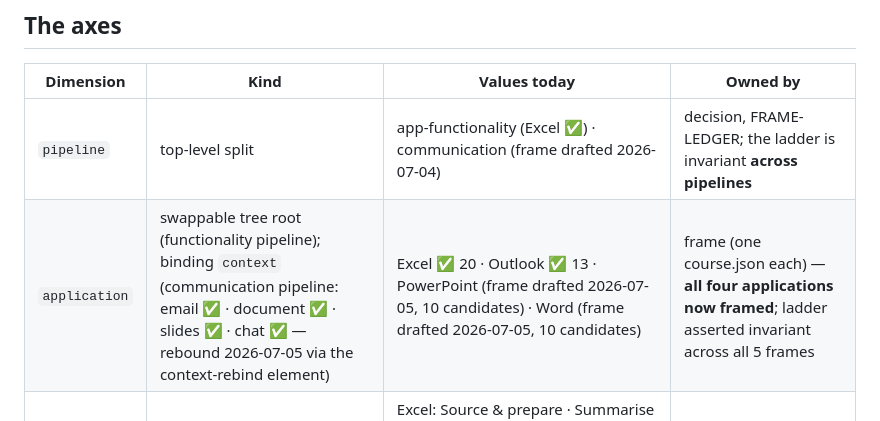
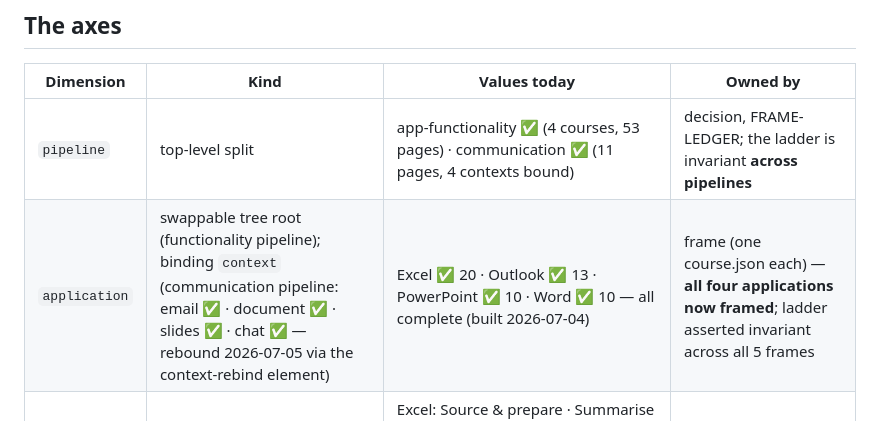
Before and after one commit to sxdennonv2/harvest, a Markdown page: ai_training/DIMENSIONS.md, the part around the change. GitHub-like rendering.

Commit message:
docs(dimensions): reflect completed estate (64 pages, all frames built)
Co-Authored-By: Claude Fable 5 <noreply@anthropic.com>

```diff
--- a/ai_training/DIMENSIONS.md
+++ b/ai_training/DIMENSIONS.md
@@ -10,8 +10,8 @@ being swapped, it belongs in communication.* ✅ = populated.
 
 | Dimension | Kind | Values today | Owned by |
 |---|---|---|---|
-| `pipeline` | top-level split | app-functionality (Excel ✅) · communication (frame drafted 2026-07-04) | decision, FRAME-LEDGER; the ladder is invariant **across pipelines** |
-| `application` | swappable tree root (functionality pipeline); binding `context` (communication pipeline: email ✅ · document ✅ · slides ✅ · chat ✅ — rebound 2026-07-05 via the context-rebind element) | Excel ✅ 20 · Outlook ✅ 13 · PowerPoint (frame drafted 2026-07-05, 10 candidates) · Word (frame drafted 2026-07-05, 10 candidates) | frame (one course.json each) — **all four applications now framed**; ladder asserted invariant across all 5 frames |
+| `pipeline` | top-level split | app-functionality ✅ (4 courses, 53 pages) · communication ✅ (11 pages, 4 contexts bound) | decision, FRAME-LEDGER; the ladder is invariant **across pipelines** |
+| `application` | swappable tree root (functionality pipeline); binding `context` (communication pipeline: email ✅ · document ✅ · slides ✅ · chat ✅ — rebound 2026-07-05 via the context-rebind element) | Excel ✅ 20 · Outlook ✅ 13 · PowerPoint ✅ 10 · Word ✅ 10 — all complete (built 2026-07-04) | frame (one course.json each) — **all four applications now framed**; ladder asserted invariant across all 5 frames |
 | `theme` | swappable tree, nested in application | Excel: Source & prepare · Summarise & analyse · Report & visualise · Communicate & present · Automate the repetitive (all ✅) · Outlook: Triage & organise · Find & retrieve · Write & respond · Schedule & coordinate · Automate the repetitive (elicited, 0 lessons) | frame — elicited per app: *"what are the fundamental pillars of functionality within {app}?"* |
 | `lesson` | tree leaf, nested in theme (+ subcards; `builds_on` DAG edges) | Excel: 19 ✅ · Outlook: 15 candidates enumerated, survey-tagged | frame |
 | `rung` | **invariant crosscutting ladder** | 1 Manual craft · 2 Aldi:GPT · 3 M365 Copilot · 4 GitHub Copilot | org — the GenAI adoption model; swap the org, swap the ladder |
```
